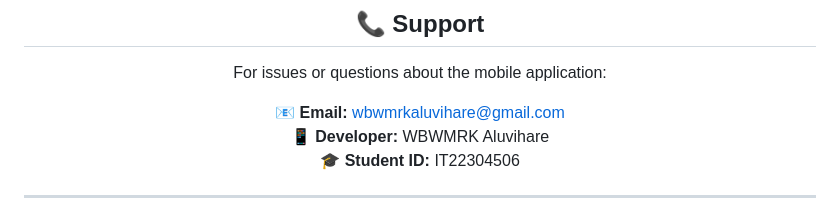
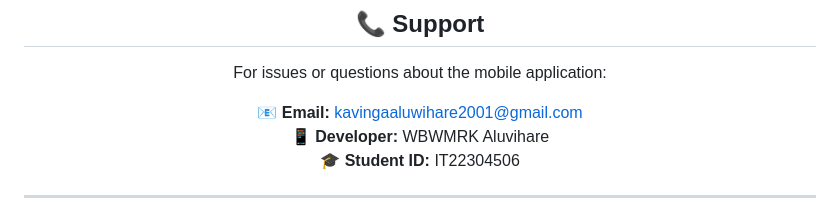
Before and after one commit to Kavinga17/SmartFarming-Lavender_Research_Frontend, a Markdown page: WBWMRK-Aluvihare_Pest-&-Disease-Monitoring.md, the part around the change. Rendered like a GitHub page.

```diff
--- a/WBWMRK-Aluvihare_Pest-&-Disease-Monitoring.md
+++ b/WBWMRK-Aluvihare_Pest-&-Disease-Monitoring.md
@@ -975,7 +975,7 @@ try {
 
 For issues or questions about the mobile application:
 
-📧 **Email:** wbwmrkaluvihare@gmail.com
+📧 **Email:** kavingaaluwihare2001@gmail.com
 📱 **Developer:** WBWMRK Aluvihare
 🎓 **Student ID:** IT22304506
 
```
